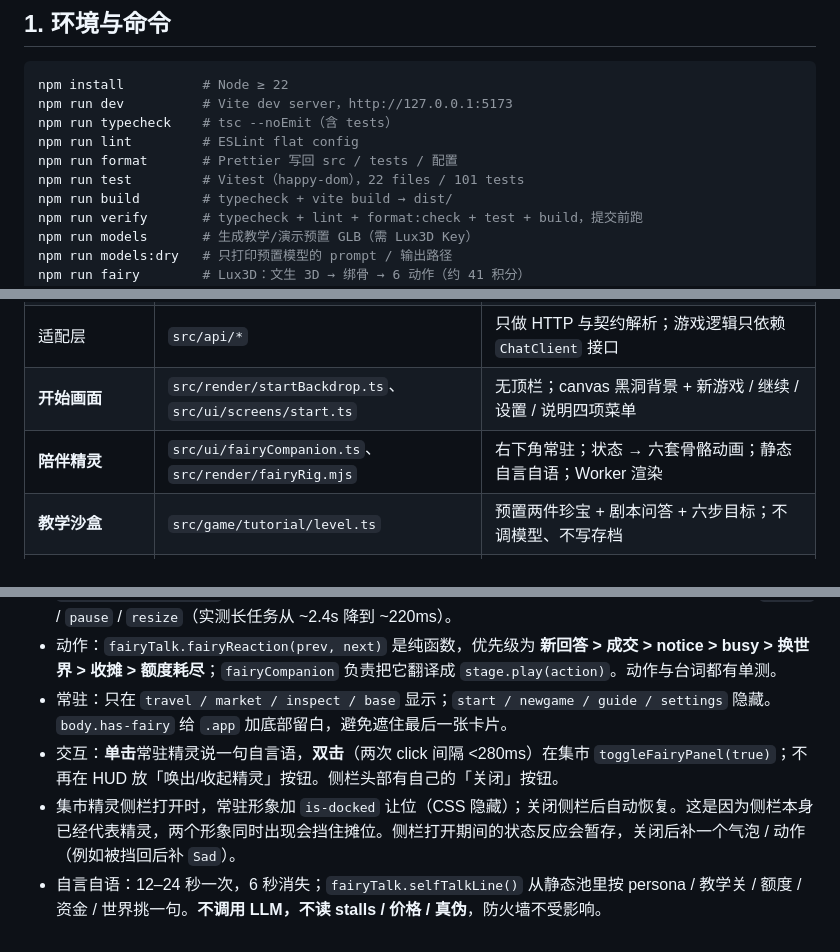
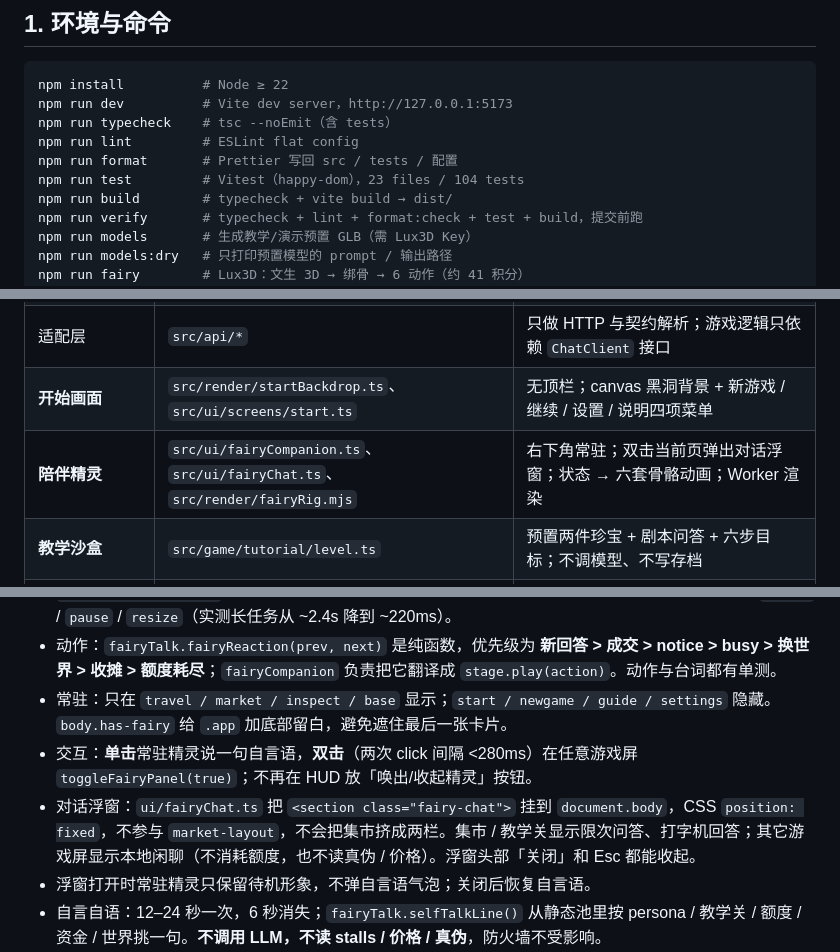
Before and after one commit to riversYeHaha/Gemwright, a Markdown page: docs/开发指南.md, 3 parts joined by grey strips. Rendered like a GitHub page.

```diff
--- a/docs/开发指南.md
+++ b/docs/开发指南.md
@@ -10,7 +10,7 @@ npm run dev          # Vite dev server，http://127.0.0.1:5173
 npm run typecheck    # tsc --noEmit（含 tests）
 npm run lint         # ESLint flat config
 npm run format       # Prettier 写回 src / tests / 配置
-npm run test         # Vitest（happy-dom），22 files / 101 tests
+npm run test         # Vitest（happy-dom），23 files / 104 tests
 npm run build        # typecheck + vite build → dist/
 npm run verify       # typecheck + lint + format:check + test + build，提交前跑
 npm run models       # 生成教学/演示预置 GLB（需 Lux3D Key）
@@ -31,7 +31,7 @@ npm run fairy:dry    # 只打印精灵 prompt / 动作 / 预计积分
 | 纯函数内核 | `validate` / `economy` / `bargain` / `fairy` | 不碰 DOM、不碰 store、可完全单测 |
 | 适配层 | `src/api/*` | 只做 HTTP 与契约解析；游戏逻辑只依赖 `ChatClient` 接口 |
 | **开始画面** | `src/render/startBackdrop.ts`、`src/ui/screens/start.ts` | 无顶栏；canvas 黑洞背景 + 新游戏 / 继续 / 设置 / 说明四项菜单 |
-| **陪伴精灵** | `src/ui/fairyCompanion.ts`、`src/render/fairyRig.mjs` | 右下角常驻；状态 → 六套骨骼动画；静态自言自语；Worker 渲染 |
+| **陪伴精灵** | `src/ui/fairyCompanion.ts`、`src/ui/fairyChat.ts`、`src/render/fairyRig.mjs` | 右下角常驻；双击当前页弹出对话浮窗；状态 → 六套骨骼动画；Worker 渲染 |
 | **教学沙盒** | `src/game/tutorial/level.ts` | 预置两件珍宝 + 剧本问答 + 六步目标；不调模型、不写存档 |
 | **预置模型** | `scripts/init_models.py`、`src/store/localModels.ts` | 脚本用玩家 Key 生成 GLB 到 `public/models/`（不入库）；网页按 manifest 加载，缺失回退占位 |
 
@@ -160,8 +160,9 @@ TreasureItem {
 - 渲染：`fairyCompanion.ts` 是挂在 `document.body` 的单例，不随 router 整屏重绘重建；首次进游戏 650ms 后动态 import `fairyStage.ts`，把 canvas 的 `transferControlToOffscreen()` 交给 `fairyStage.worker.ts`。three / WebGL / GLTFLoader / AnimationMixer 全在 Worker，主线程只发 `action` / `pause` / `resize`（实测长任务从 ~2.4s 降到 ~220ms）。
 - 动作：`fairyTalk.fairyReaction(prev, next)` 是纯函数，优先级为 **新回答 > 成交 > notice > busy > 换世界 > 收摊 > 额度耗尽**；`fairyCompanion` 负责把它翻译成 `stage.play(action)`。动作与台词都有单测。
 - 常驻：只在 `travel / market / inspect / base` 显示；`start / newgame / guide / settings` 隐藏。`body.has-fairy` 给 `.app` 加底部留白，避免遮住最后一张卡片。
-- 交互：**单击**常驻精灵说一句自言语，**双击**（两次 click 间隔 <280ms）在集市 `toggleFairyPanel(true)`；不再在 HUD 放「唤出/收起精灵」按钮。侧栏头部有自己的「关闭」按钮。
-- 集市精灵侧栏打开时，常驻形象加 `is-docked` 让位（CSS 隐藏）；关闭侧栏后自动恢复。这是因为侧栏本身已经代表精灵，两个形象同时出现会挡住摊位。侧栏打开期间的状态反应会暂存，关闭后补一个气泡 / 动作（例如被挡回后补 `Sad`）。
+- 交互：**单击**常驻精灵说一句自言语，**双击**（两次 click 间隔 <280ms）在任意游戏屏 `toggleFairyPanel(true)`；不再在 HUD 放「唤出/收起精灵」按钮。
+- 对话浮窗：`ui/fairyChat.ts` 把 `<section class="fairy-chat">` 挂到 `document.body`，CSS `position: fixed`，不参与 `market-layout`，不会把集市挤成两栏。集市 / 教学关显示限次问答、打字机回答；其它游戏屏显示本地闲聊（不消耗额度，也不读真伪 / 价格）。浮窗头部「关闭」和 Esc 都能收起。
+- 浮窗打开时常驻精灵只保留待机形象，不弹自言语气泡；关闭后恢复自言语。
 - 自言自语：12–24 秒一次，6 秒消失；`fairyTalk.selfTalkLine()` 从静态池里按 persona / 教学关 / 额度 / 资金 / 世界挑一句。**不调用 LLM，不读 stalls / 价格 / 真伪**，防火墙不受影响。
 - 降级：Lux3D GLB 加载失败 / 没有 GLB → `buildFairyRig()` 实时构建；没有 `OffscreenCanvas` / Worker 或舞台创建失败 → CSS 光球 + 台词气泡；`prefers-reduced-motion` 由主线程检测后传给 Worker，Worker 只画静态帧。
 - 动作命名：Lux3D 用 `Idle_Loop / Idle_Talking_Loop / Idle_FoldArms_Loop / Dance_Loop / Crouch_Idle_Loop / Yes`；程序化兜底用 `Idle / Talk / Think / Happy / Sad / Alert`，两者都由 manifest / `FAIRY_ACTIONS` 映射到同一组动作 key。
```
Also changed, not shown: other parts of docs/开发指南.md (+1 -1 lines), README.md (+7 -6 lines), docs/screenshots/tutorial-fairy.jpg, 8 other files.
